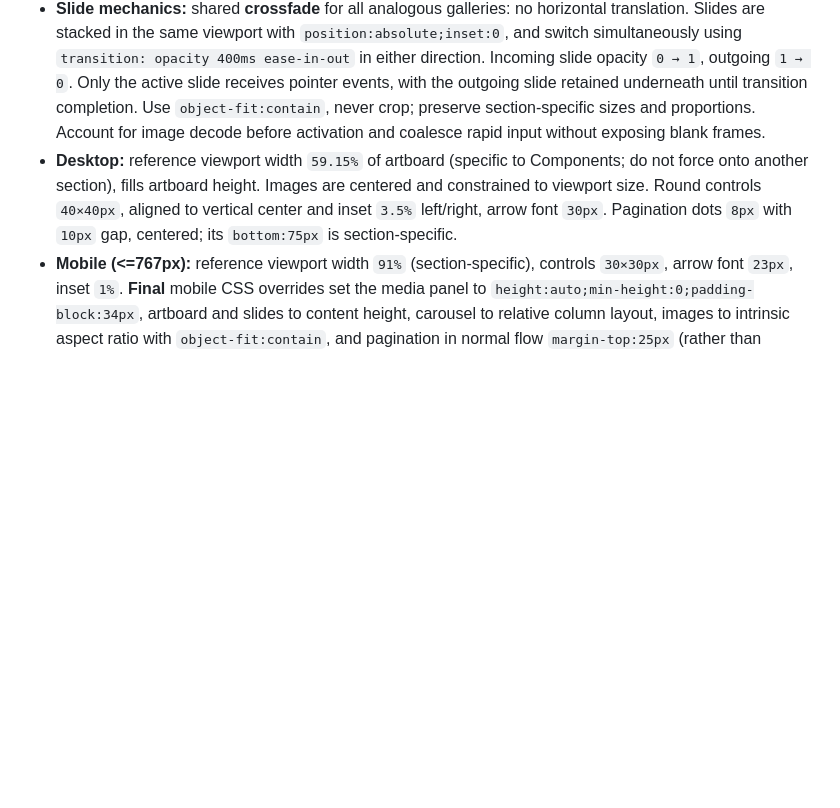
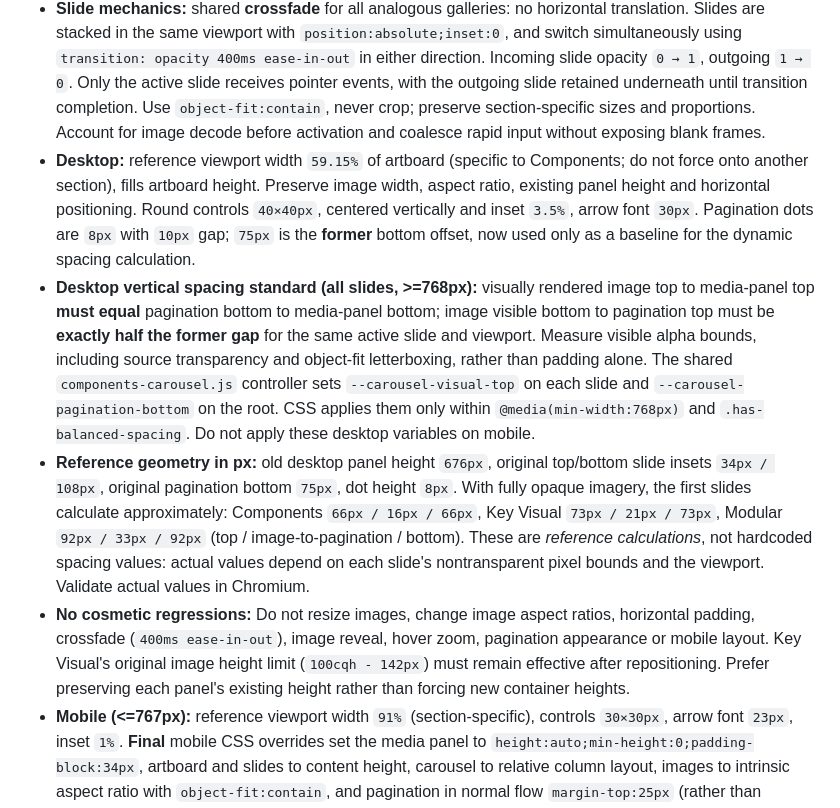
Before and after one commit to romakhokhlov/finam-case, a Markdown page: AGENTS.md, the part around the change. Rendered like a GitHub page; blank space fills up the shorter version.

Commit message:
Document measured desktop carousel spacing standard and reference values

```diff
--- a/AGENTS.md
+++ b/AGENTS.md
@@ -45,7 +45,10 @@ These rules apply to all changes in this repository. Read this file and inspect
 - **Scope:** use as the structural and behavioral basis for new or explicitly requested changes to comparable image carousels. The canonical carousel and all three existing galleries were explicitly updated to crossfade. Preserve their images, content, intrinsic image proportions, per-section canvas dimensions, and other intentional differences.
 - **HTML:** focusable `role="region"` / `aria-roledescription="carousel"`, containing an overflow-hidden viewport, a stacked slide container, previous/next buttons, and one accessible pagination button per slide. New instances must use unique IDs and properly matched selectors/JS; never reuse reference IDs.
 - **Slide mechanics:** shared **crossfade** for all analogous galleries: no horizontal translation. Slides are stacked in the same viewport with `position:absolute;inset:0`, and switch simultaneously using `transition: opacity 400ms ease-in-out` in either direction. Incoming slide opacity `0 → 1`, outgoing `1 → 0`. Only the active slide receives pointer events, with the outgoing slide retained underneath until transition completion. Use `object-fit:contain`, never crop; preserve section-specific sizes and proportions. Account for image decode before activation and coalesce rapid input without exposing blank frames.
-- **Desktop:** reference viewport width `59.15%` of artboard (specific to Components; do not force onto another section), fills artboard height. Images are centered and constrained to viewport size. Round controls `40×40px`, aligned to vertical center and inset `3.5%` left/right, arrow font `30px`. Pagination dots `8px` with `10px` gap, centered; its `bottom:75px` is section-specific.
+- **Desktop:** reference viewport width `59.15%` of artboard (specific to Components; do not force onto another section), fills artboard height. Preserve image width, aspect ratio, existing panel height and horizontal positioning. Round controls `40×40px`, centered vertically and inset `3.5%`, arrow font `30px`. Pagination dots are `8px` with `10px` gap; `75px` is the **former** bottom offset, now used only as a baseline for the dynamic spacing calculation.
+- **Desktop vertical spacing standard (all slides, >=768px):** visually rendered image top to media-panel top **must equal** pagination bottom to media-panel bottom; image visible bottom to pagination top must be **exactly half the former gap** for the same active slide and viewport. Measure visible alpha bounds, including source transparency and object-fit letterboxing, rather than padding alone. The shared `components-carousel.js` controller sets `--carousel-visual-top` on each slide and `--carousel-pagination-bottom` on the root. CSS applies them only within `@media(min-width:768px)` and `.has-balanced-spacing`. Do not apply these desktop variables on mobile.
+- **Reference geometry in px:** old desktop panel height `676px`, original top/bottom slide insets `34px / 108px`, original pagination bottom `75px`, dot height `8px`. With fully opaque imagery, the first slides calculate approximately: Components `66px / 16px / 66px`, Key Visual `73px / 21px / 73px`, Modular `92px / 33px / 92px` (top / image-to-pagination / bottom). These are *reference calculations*, not hardcoded spacing values: actual values depend on each slide's nontransparent pixel bounds and the viewport. Validate actual values in Chromium.
+- **No cosmetic regressions:** Do not resize images, change image aspect ratios, horizontal padding, crossfade (`400ms ease-in-out`), image reveal, hover zoom, pagination appearance or mobile layout. Key Visual's original image height limit (`100cqh - 142px`) must remain effective after repositioning. Prefer preserving each panel's existing height rather than forcing new container heights.
 - **Mobile (<=767px):** reference viewport width `91%` (section-specific), controls `30×30px`, arrow font `23px`, inset `1%`. **Final** mobile CSS overrides set the media panel to `height:auto;min-height:0;padding-block:34px`, artboard and slides to content height, carousel to relative column layout, images to intrinsic aspect ratio with `object-fit:contain`, and pagination in normal flow `margin-top:25px` (rather than desktop absolute positioning). Observe final cascade instead of copying earlier mobile `height:clamp(...)` declarations.
 - **Navigation and accessibility:** previous/next arrows, dots, Left/Right keys, touch swipe with 40px threshold; wrap around; synchronize `is-current`, `aria-current`, and `aria-hidden`. Mobile viewport height follows the active image on load, resize, and slide change; height changes use `400ms ease-in-out` to avoid abrupt jumps. Support differing source aspect ratios. Preserve focus-visible outlines and disable opacity and height transitions for `prefers-reduced-motion:reduce`.
 - **Reuse checklist:** inspect the original HTML, the full CSS cascade, and JS before building a similar carousel. Reuse controls, pagination rhythm, stacked-slide crossfade (same in both directions), navigation, and responsive behavior. All new analogous carousels must use this standard and preferably the shared controller, never a separate horizontal scroller. Do not hardcode the reference's 3 images, widths, fixed panel measurements, or identifiers into other carousels.
```
